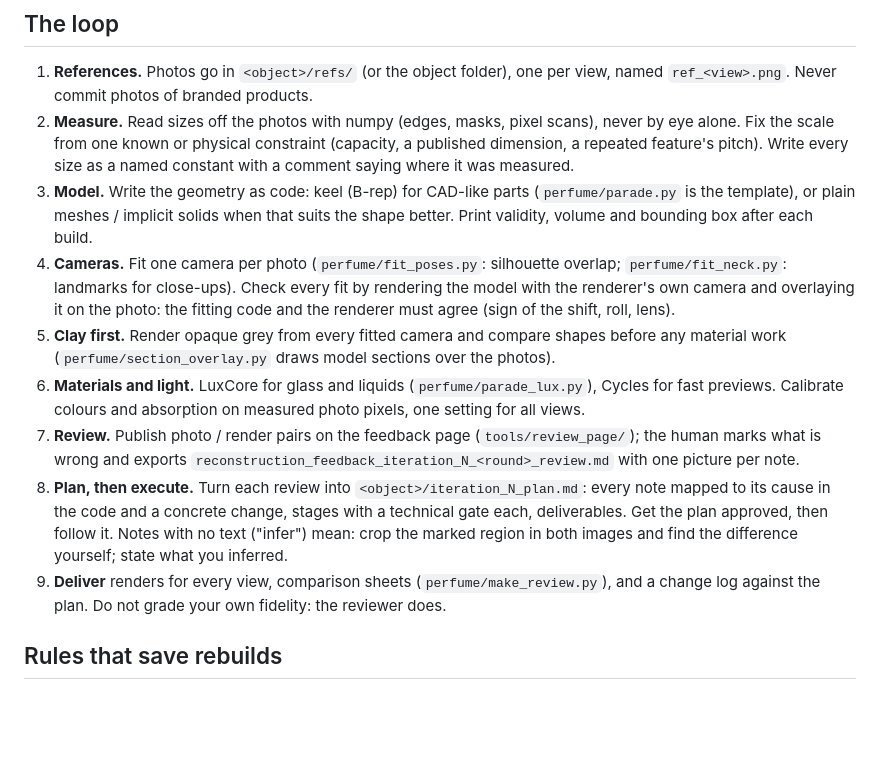
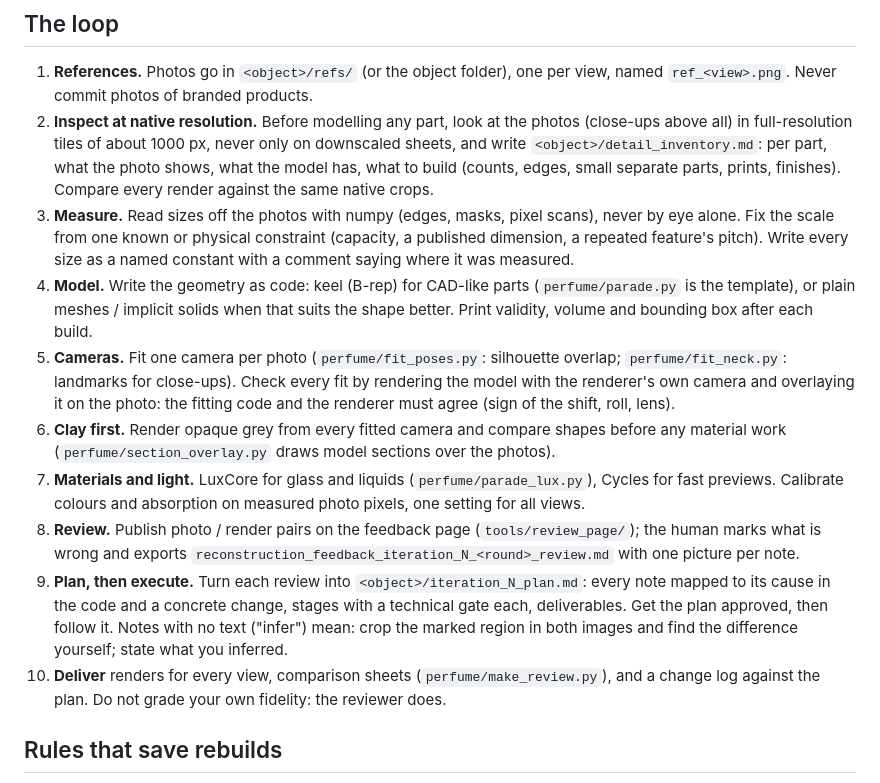
Before and after one commit to the-ponpon/agentic-cad-reconstruction, a Markdown page: CLAUDE.md, the part around the change. Drawn GitHub-style; blank space fills up the shorter version.

Commit message:
Method: inspect the references at native resolution and write a detail inventory before modelling
Co-Authored-By: Claude Opus 5.5 <noreply@anthropic.com>
Claude-Session: https://claude.ai/code/session_01Cby3CfmWzdN1w5VSBxVLDt

```diff
--- a/CLAUDE.md
+++ b/CLAUDE.md
@@ -8,26 +8,30 @@ method. `perfume/` is the worked example to copy from.
 
 1. **References.** Photos go in `<object>/refs/` (or the object folder), one per view, named `ref_<view>.png`.
    Never commit photos of branded products.
-2. **Measure.** Read sizes off the photos with numpy (edges, masks, pixel scans), never by eye alone. Fix the scale
+2. **Inspect at native resolution.** Before modelling any part, look at the photos (close-ups above all) in
+   full-resolution tiles of about 1000 px, never only on downscaled sheets, and write `<object>/detail_inventory.md`:
+   per part, what the photo shows, what the model has, what to build (counts, edges, small separate parts, prints,
+   finishes). Compare every render against the same native crops.
+3. **Measure.** Read sizes off the photos with numpy (edges, masks, pixel scans), never by eye alone. Fix the scale
    from one known or physical constraint (capacity, a published dimension, a repeated feature's pitch). Write every
    size as a named constant with a comment saying where it was measured.
-3. **Model.** Write the geometry as code: keel (B-rep) for CAD-like parts (`perfume/parade.py` is the template),
+4. **Model.** Write the geometry as code: keel (B-rep) for CAD-like parts (`perfume/parade.py` is the template),
    or plain meshes / implicit solids when that suits the shape better. Print validity, volume and bounding box
    after each build.
-4. **Cameras.** Fit one camera per photo (`perfume/fit_poses.py`: silhouette overlap; `perfume/fit_neck.py`:
+5. **Cameras.** Fit one camera per photo (`perfume/fit_poses.py`: silhouette overlap; `perfume/fit_neck.py`:
    landmarks for close-ups). Check every fit by rendering the model with the renderer's own camera and overlaying
    it on the photo: the fitting code and the renderer must agree (sign of the shift, roll, lens).
-5. **Clay first.** Render opaque grey from every fitted camera and compare shapes before any material work
+6. **Clay first.** Render opaque grey from every fitted camera and compare shapes before any material work
    (`perfume/section_overlay.py` draws model sections over the photos).
-6. **Materials and light.** LuxCore for glass and liquids (`perfume/parade_lux.py`), Cycles for fast previews.
+7. **Materials and light.** LuxCore for glass and liquids (`perfume/parade_lux.py`), Cycles for fast previews.
    Calibrate colours and absorption on measured photo pixels, one setting for all views.
-7. **Review.** Publish photo / render pairs on the feedback page (`tools/review_page/`); the human marks what is
+8. **Review.** Publish photo / render pairs on the feedback page (`tools/review_page/`); the human marks what is
    wrong and exports `reconstruction_feedback_iteration_N_<round>_review.md` with one picture per note.
-8. **Plan, then execute.** Turn each review into `<object>/iteration_N_plan.md`: every note mapped to its cause in
+9. **Plan, then execute.** Turn each review into `<object>/iteration_N_plan.md`: every note mapped to its cause in
    the code and a concrete change, stages with a technical gate each, deliverables. Get the plan approved, then
    follow it. Notes with no text ("infer") mean: crop the marked region in both images and find the difference
    yourself; state what you inferred.
-9. **Deliver** renders for every view, comparison sheets (`perfume/make_review.py`), and a change log against the
+10. **Deliver** renders for every view, comparison sheets (`perfume/make_review.py`), and a change log against the
    plan. Do not grade your own fidelity: the reviewer does.
 
 ## Rules that save rebuilds
```
Also changed, not shown: PLAYBOOK.md (+10 -3 lines).
